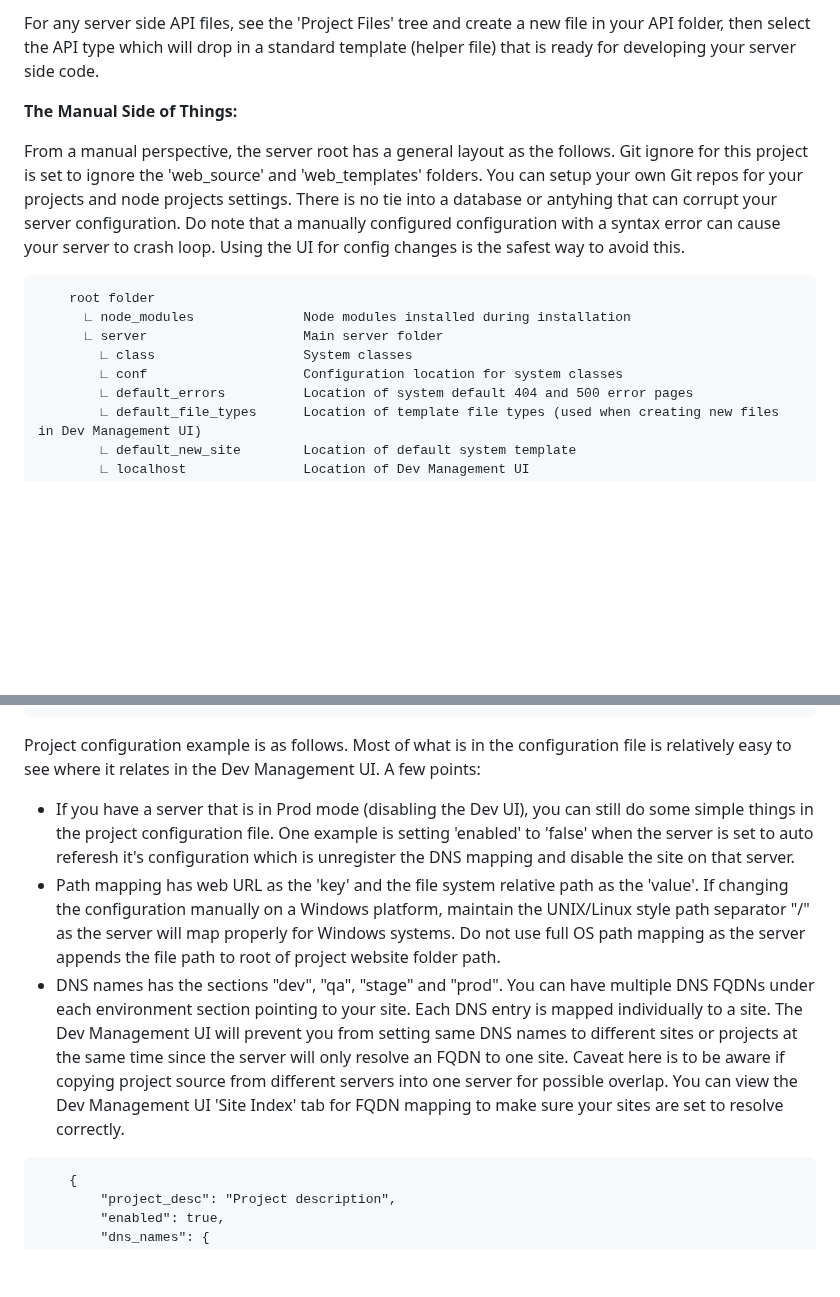
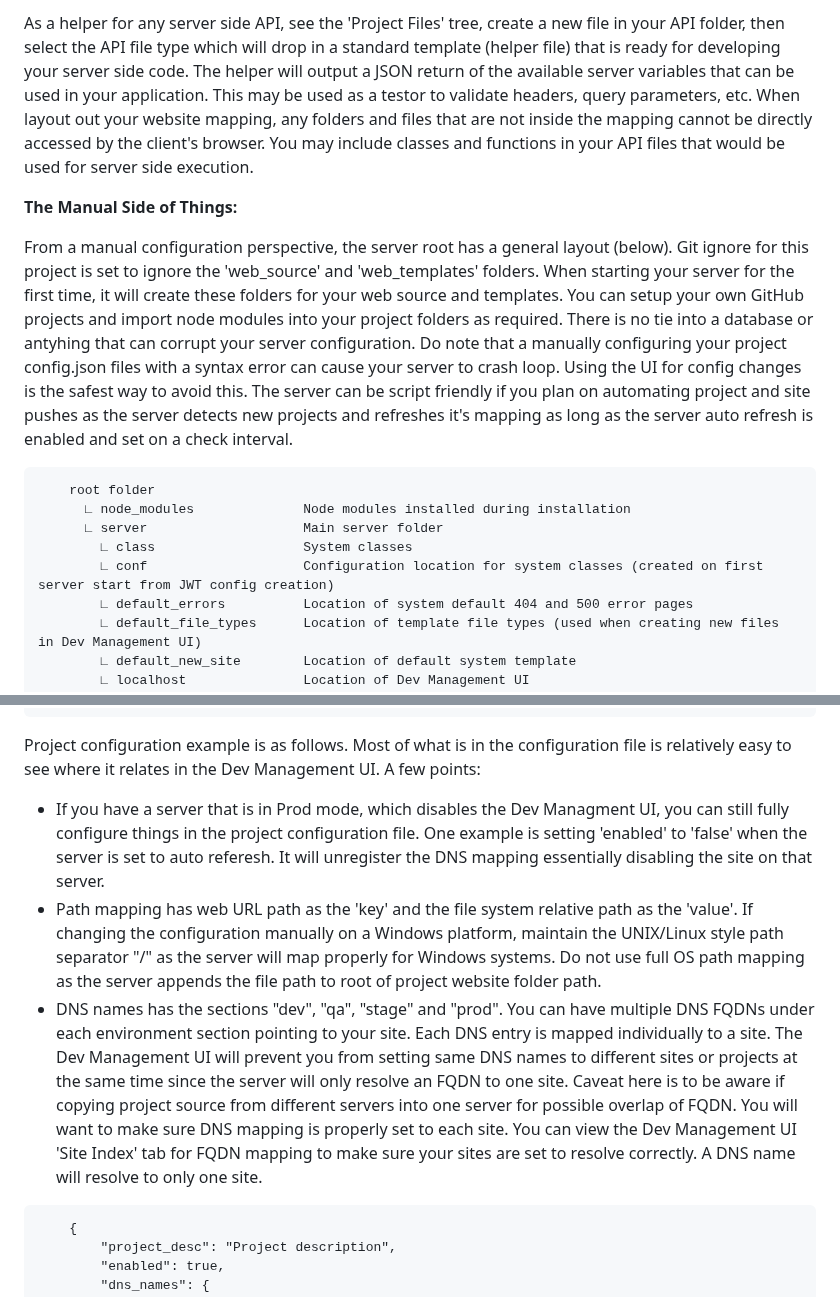
Before and after one commit to spectrumitec/purrbox, a Markdown page: README.md, 2 parts joined by grey strips. GitHub-like rendering; blank space fills up the shorter version.

```diff
--- a/README.md
+++ b/README.md
@@ -96,14 +96,14 @@
 </ul>
-<p>For any server side API files, see the 'Project Files' tree and create a new file in your API folder, then select the API type which will drop in a standard template (helper file) that is ready for developing your server side code.</p>
+<p>As a helper for any server side API, see the 'Project Files' tree, create a new file in your API folder, then select the API file type which will drop in a standard template (helper file) that is ready for developing your server side code. The helper will output a JSON return of the available server variables that can be used in your application. This may be used as a testor to validate headers, query parameters, etc. When layout out your website mapping, any folders and files that are not inside the mapping cannot be directly accessed by the client's browser. You may include classes and functions in your API files that would be used for server side execution.</p>
 
 <b>The Manual Side of Things:</b><br />
-<p>From a manual perspective, the server root has a general layout as the follows. Git ignore for this project is set to ignore the 'web_source' and 'web_templates' folders. You can setup your own Git repos for your projects and node projects settings. There is no tie into a database or antyhing that can corrupt your server configuration. Do note that a manually configured configuration with a syntax error can cause your server to crash loop. Using the UI for config changes is the safest way to avoid this.</p>
+<p>From a manual configuration perspective, the server root has a general layout (below). Git ignore for this project is set to ignore the 'web_source' and 'web_templates' folders. When starting your server for the first time, it will create these folders for your web source and templates. You can setup your own GitHub projects and import node modules into your project folders as required. There is no tie into a database or antyhing that can corrupt your server configuration. Do note that a manually configuring your project config.json files with a syntax error can cause your server to crash loop. Using the UI for config changes is the safest way to avoid this. The server can be script friendly if you plan on automating project and site pushes as the server detects new projects and refreshes it's mapping as long as the server auto refresh is enabled and set on a check interval.</p>
 <pre>
     root folder
       &#8735; node_modules              Node modules installed during installation
       &#8735; server                    Main server folder
         &#8735; class                   System classes
-        &#8735; conf                    Configuration location for system classes
+        &#8735; conf                    Configuration location for system classes (created on first server start from JWT config creation)
         &#8735; default_errors          Location of system default 404 and 500 error pages
         &#8735; default_file_types      Location of template file types (used when creating new files in Dev Management UI)
         &#8735; default_new_site        Location of default system template
@@ -119,9 +119,9 @@
 </pre>
 <p>Project configuration example is as follows. Most of what is in the configuration file is relatively easy to see where it relates in the Dev Management UI. A few points:</p>
 <ul>
-    <li>If you have a server that is in Prod mode (disabling the Dev UI), you can still do some simple things in the project configuration file. One example is setting 'enabled' to 'false' when the server is set to auto referesh it's configuration which is unregister the DNS mapping and disable the site on that server.</li>
-    <li>Path mapping has web URL as the 'key' and the file system relative path as the 'value'. If changing the configuration manually on a Windows platform, maintain the UNIX/Linux style path separator "/" as the server will map properly for Windows systems. Do not use full OS path mapping as the server appends the file path to root of project website folder path.</li>
-    <li>DNS names has the sections "dev", "qa", "stage" and "prod". You can have multiple DNS FQDNs under each environment section pointing to your site. Each DNS entry is mapped individually to a site. The Dev Management UI will prevent you from setting same DNS names to different sites or projects at the same time since the server will only resolve an FQDN to one site. Caveat here is to be aware if copying project source from different servers into one server for possible overlap. You can view the Dev Management UI 'Site Index' tab for FQDN mapping to make sure your sites are set to resolve correctly.</li>
+    <li>If you have a server that is in Prod mode, which disables the Dev Managment UI, you can still fully configure things in the project configuration file. One example is setting 'enabled' to 'false' when the server is set to auto referesh. It will unregister the DNS mapping essentially disabling the site on that server.</li>
+    <li>Path mapping has web URL path as the 'key' and the file system relative path as the 'value'. If changing the configuration manually on a Windows platform, maintain the UNIX/Linux style path separator "/" as the server will map properly for Windows systems. Do not use full OS path mapping as the server appends the file path to root of project website folder path.</li>
+    <li>DNS names has the sections "dev", "qa", "stage" and "prod". You can have multiple DNS FQDNs under each environment section pointing to your site. Each DNS entry is mapped individually to a site. The Dev Management UI will prevent you from setting same DNS names to different sites or projects at the same time since the server will only resolve an FQDN to one site. Caveat here is to be aware if copying project source from different servers into one server for possible overlap of FQDN. You will want to make sure DNS mapping is properly set to each site. You can view the Dev Management UI 'Site Index' tab for FQDN mapping to make sure your sites are set to resolve correctly. A DNS name will resolve to only one site.</li>
 </ul>
 <pre>
     {
```
Also changed, not shown: other parts of README.md (+24 -24 lines).
